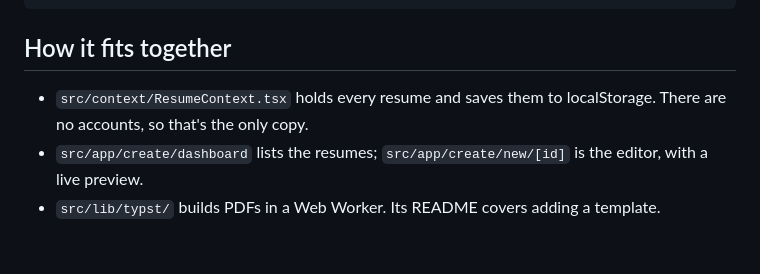
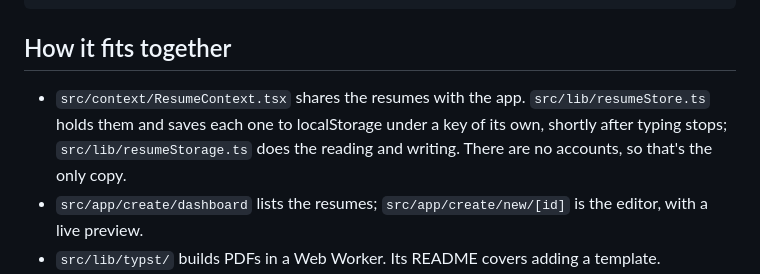
Before and after one commit to gbw30/resumezip, a Markdown page: frontend/README.md, the part around the change. Drawn GitHub-style; blank space fills up the shorter version.

Commit message:
describe where resumes are kept and saved in the frontend readme
Co-Authored-By: Claude Opus 5.5 <noreply@anthropic.com>

```diff
--- a/frontend/README.md
+++ b/frontend/README.md
@@ -19,8 +19,10 @@ npm run test:browser   # after a build; see below
 
 ## How it fits together
 
-- `src/context/ResumeContext.tsx` holds every resume and saves them to
-  localStorage. There are no accounts, so that's the only copy.
+- `src/context/ResumeContext.tsx` shares the resumes with the app.
+  `src/lib/resumeStore.ts` holds them and saves each one to localStorage under
+  a key of its own, shortly after typing stops; `src/lib/resumeStorage.ts`
+  does the reading and writing. There are no accounts, so that's the only copy.
 - `src/app/create/dashboard` lists the resumes; `src/app/create/new/[id]` is
   the editor, with a live preview.
 - `src/lib/typst/` builds PDFs in a Web Worker. Its README covers adding a
```
